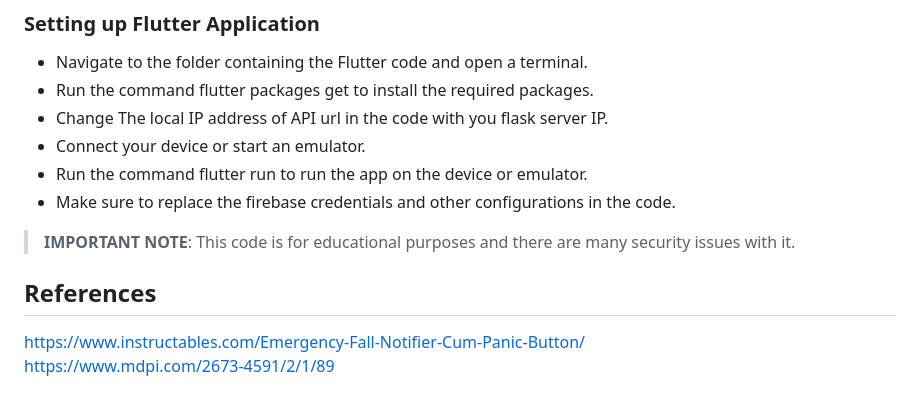
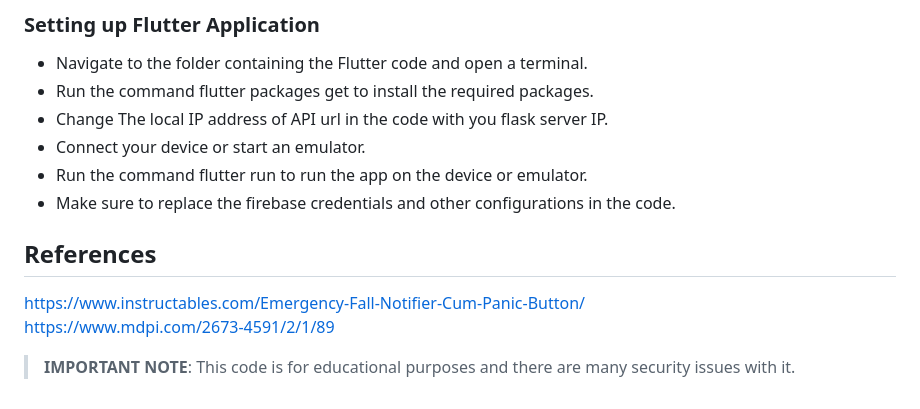
Before and after one commit to Seth0x41/Seizure-Detection, a Markdown page: README.md, the part around the change. Rendered like a GitHub page.

```diff
--- a/README.md
+++ b/README.md
@@ -63,8 +63,10 @@ python app.py
 - Make sure to replace the firebase credentials and other configurations in the code.
 
 
- > **IMPORTANT NOTE**: This code is for educational purposes and there are many security issues with it.
 
 ## References
 https://www.instructables.com/Emergency-Fall-Notifier-Cum-Panic-Button/ <br>
 https://www.mdpi.com/2673-4591/2/1/89
+
+
+> **IMPORTANT NOTE**: This code is for educational purposes and there are many security issues with it.
```
